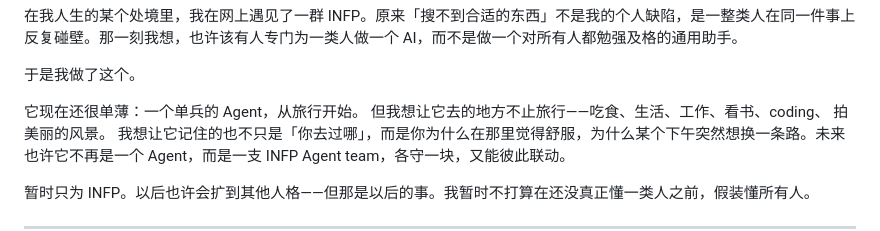
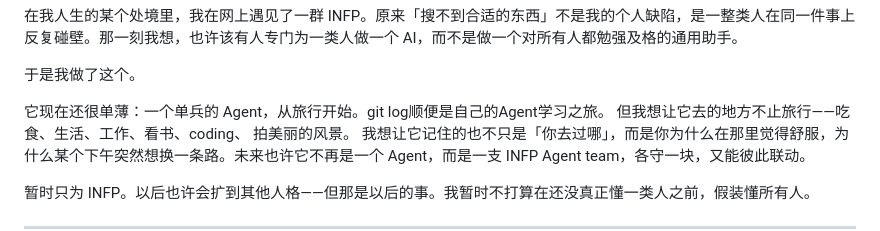
Before and after one commit to cakeliang-cc/Eunoia, a Markdown page: README.md, the part around the change. GitHub-like rendering.

Commit message:
docs: say the git log is also the learning journey

```diff
--- a/README.md
+++ b/README.md
@@ -24,7 +24,7 @@
 
 于是我做了这个。
 
-它现在还很单薄：一个单兵的 Agent，从旅行开始。
+它现在还很单薄：一个单兵的 Agent，从旅行开始。git log顺便是自己的Agent学习之旅。
 但我想让它去的地方不止旅行——吃食、生活、工作、看书、coding、 拍美丽的风景。
 我想让它记住的也不只是「你去过哪」，而是你为什么在那里觉得舒服，为什么某个下午突然想换一条路。未来也许它不再是一个 Agent，而是一支 INFP Agent team，各守一块，又能彼此联动。
 
```
